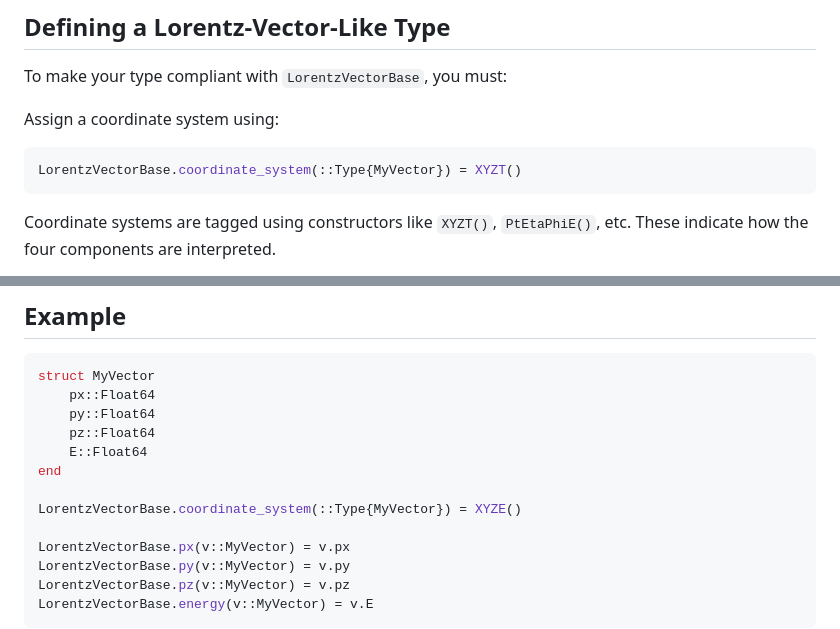
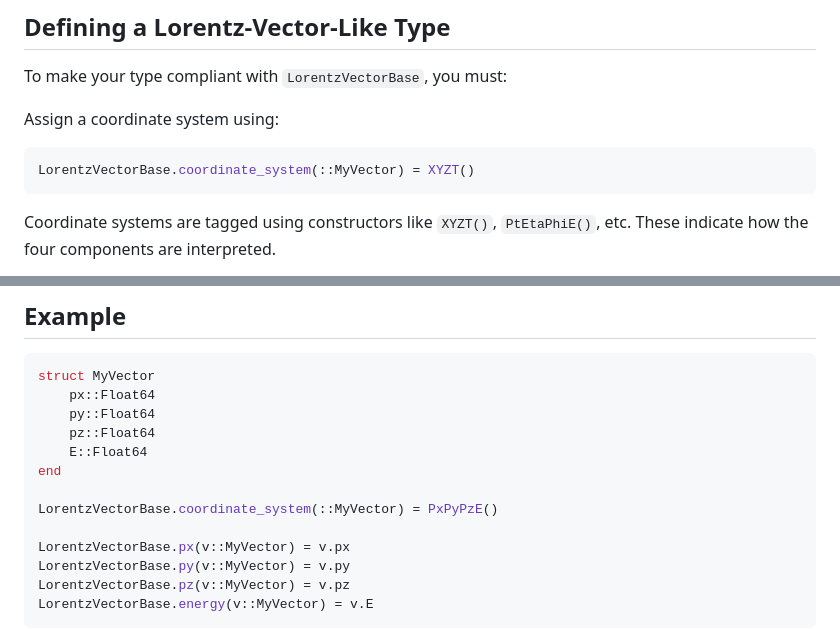
Before and after one commit to JuliaHEP/LorentzVectorBase.jl, a Markdown page: docs/src/10-interface.md, 2 parts joined by grey strips. Drawn GitHub-style.

Commit message:
fix incorrect syntax in interface docs

````diff
--- a/docs/src/10-interface.md
+++ b/docs/src/10-interface.md
@@ -26,7 +26,7 @@ To make your type compliant with `LorentzVectorBase`, you must:
 Assign a coordinate system using:
 
 ```julia
-LorentzVectorBase.coordinate_system(::Type{MyVector}) = XYZT()
+LorentzVectorBase.coordinate_system(::MyVector) = XYZT()
 ```
 
 Coordinate systems are tagged using constructors like `XYZT()`, `PtEtaPhiE()`, etc. These indicate how the four components are interpreted.
@@ -155,7 +155,7 @@ struct MyVector
     E::Float64
 end
 
-LorentzVectorBase.coordinate_system(::Type{MyVector}) = XYZE()
+LorentzVectorBase.coordinate_system(::MyVector) = PxPyPzE()
 
 LorentzVectorBase.px(v::MyVector) = v.px
 LorentzVectorBase.py(v::MyVector) = v.py
````
